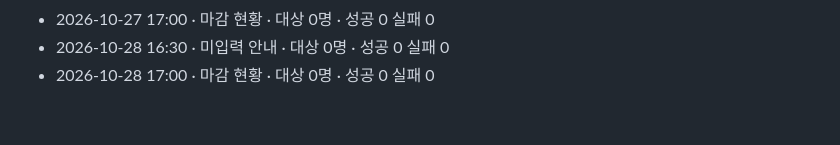
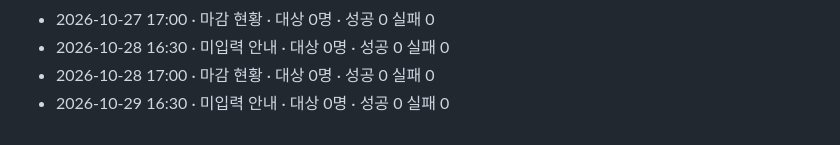
Before and after one commit to sajui80/shuttle-board2, a Markdown page: logs/2026-10.md, the part around the change. GitHub-like rendering.

Commit message:
알림 발송 기록 2026-10-29

```diff
--- a/logs/2026-10.md
+++ b/logs/2026-10.md
@@ -47,3 +47,4 @@
 - 2026-10-27 17:00 · 마감 현황 · 대상 0명 · 성공 0 실패 0
 - 2026-10-28 16:30 · 미입력 안내 · 대상 0명 · 성공 0 실패 0
 - 2026-10-28 17:00 · 마감 현황 · 대상 0명 · 성공 0 실패 0
+- 2026-10-29 16:30 · 미입력 안내 · 대상 0명 · 성공 0 실패 0
```
